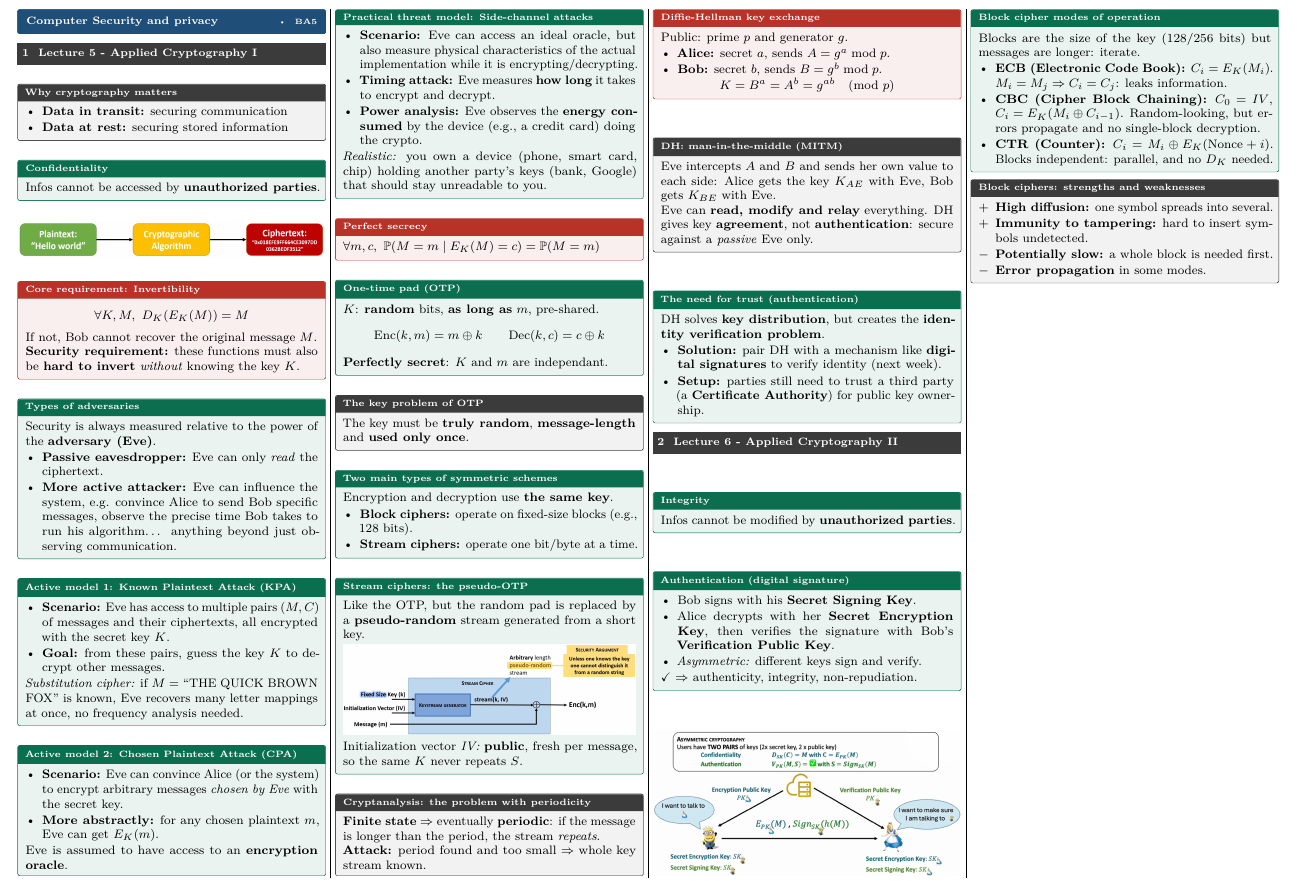
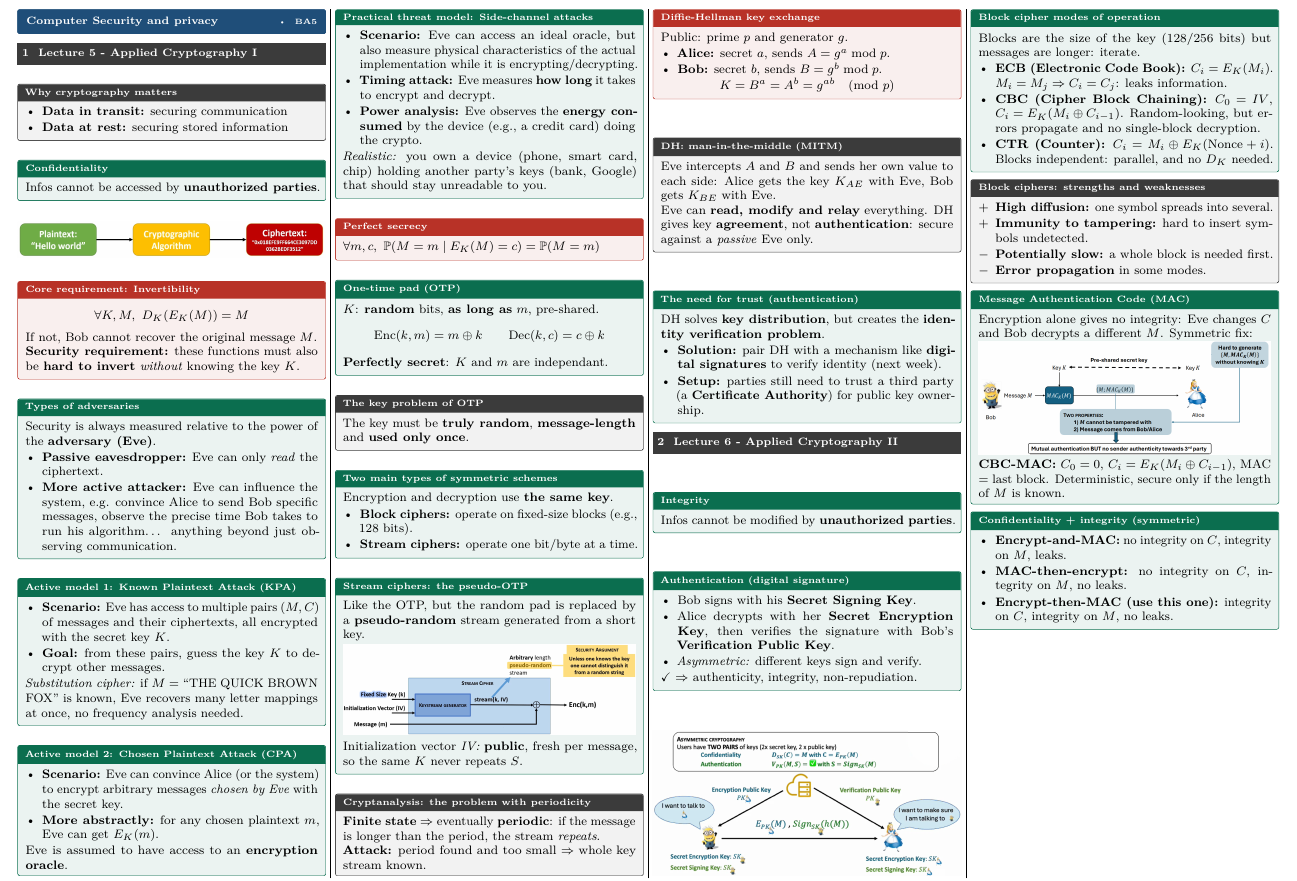
Before and after one commit to AlphaXT38G/notes_ba5, a LaTeX document (compsec/cheatsheet.tex): part of the page, cut so that both start at the same text. Compiled offline with pdfLaTeX.

Commit message:
feat(compsec-cheatsheet): add the lecture 6 section
Integrity, digital signatures with the All together diagram, hash functions, block cipher modes and strengths, MAC and its compositions with encryption.

Co-Authored-By: Claude Sonnet 5.5 <noreply@anthropic.com>

```diff
--- a/compsec/cheatsheet.tex
+++ b/compsec/cheatsheet.tex
@@ -153,6 +153,20 @@
         \item[$-$] \textbf{Error propagation} in some modes.
     \end{itemize}
 \end{warn}
+
+\begin{defn}[title=Message Authentication Code (MAC)]
+    Encryption alone gives no integrity: Eve changes $C$ and Bob decrypts a different $M$. Symmetric fix:
+    \par{\centering\includegraphics[width=\linewidth,keepaspectratio]{images/lecture06/mac.png}\par}
+    \textbf{CBC-MAC:} $C_0 = 0$, $C_i = E_K(M_i \oplus C_{i-1})$, MAC $= $ last block. Deterministic, secure only if the length of $M$ is known.
+\end{defn}
+
+\begin{defn}[title=Confidentiality + integrity (symmetric)]
+    \begin{itemize}
+        \item \textbf{Encrypt-and-MAC:} no integrity on $C$, integrity on $M$, leaks.
+        \item \textbf{MAC-then-encrypt:} no integrity on $C$, integrity on $M$, no leaks.
+        \item \textbf{Encrypt-then-MAC (use this one):} integrity on $C$, integrity on $M$, no leaks.
+    \end{itemize}
+\end{defn}
 
 \iffalse
 \section{Lecture 5 - Network \& File Syscalls}
```
Also changed, not shown: compsec/images/lecture06/mac.png (added).
